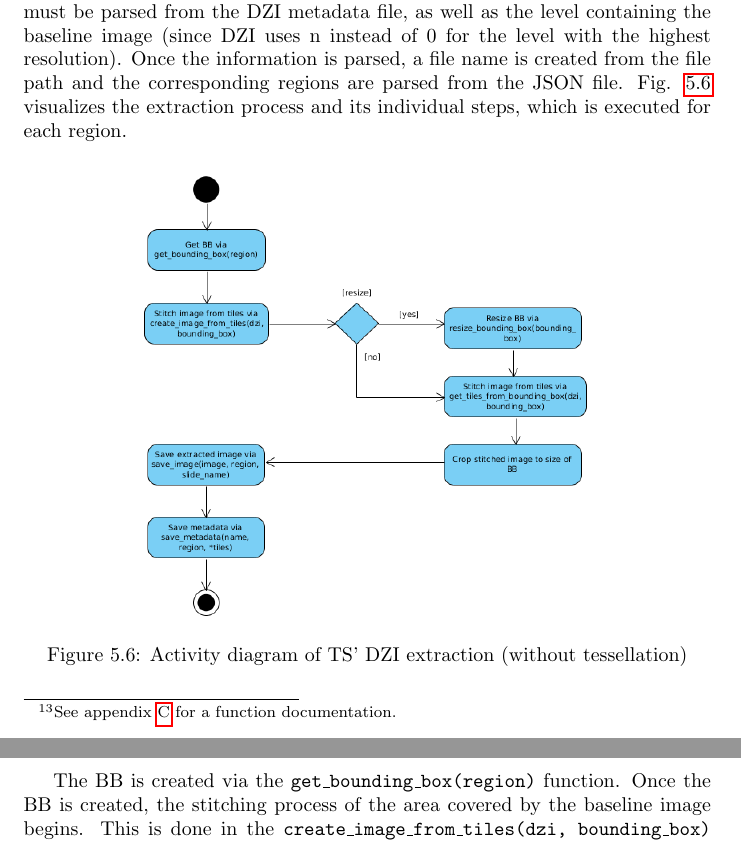
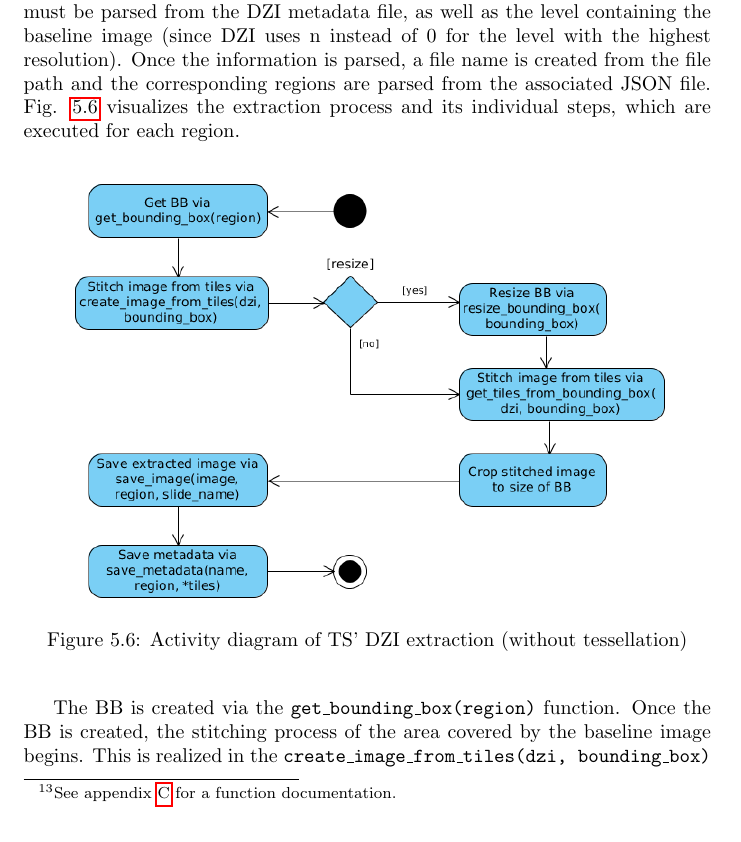
Before and after one commit to SasNaw/Thesis, a LaTeX thesis (document.tex, which reads tex/chap5.tex): two parts of pages 76 and 77 of 120 before the commit and part of page 76 of 120 after it, the two joined at a grey line, cut so that both start at the same text. Compiled offline with pdfLaTeX.

Commit message:
minor changes in 5.3.3

```diff
--- a/tex/chap5.tex
+++ b/tex/chap5.tex
@@ -246,17 +246,17 @@ OpenSlide's \texttt{readRegion(location, level, size)} function is used to retri
 \subsubsection{DZI}
 Since it is not possible to open a DZI with OpenSlide, the extraction process for DZI differs from the one for WSI. It is implemented in the \texttt{dzi(file)} function\footnote{
 	See appendix \ref{secC} for a function documentation.
-}, which starts and manages the extraction process. Since an image must be stitched together manually, the information about tile size and image dimensions must be parsed from the DZI metadata file, as well as the level containing the baseline image (since DZI uses n instead of 0 for the level with the highest resolution). Once the information is parsed, a file name is created from the file path and the corresponding regions are parsed from the JSON file. Fig. \ref{fig5_tsDziUml} visualizes the extraction process and its individual steps, which is executed for each region.
+}, which starts and manages the extraction process. Since an image must be stitched together manually, the information about tile size and image dimensions must be parsed from the DZI metadata file, as well as the level containing the baseline image (since DZI uses n instead of 0 for the level with the highest resolution). Once the information is parsed, a file name is created from the file path and the corresponding regions are parsed from the associated JSON file. Fig. \ref{fig5_tsDziUml} visualizes the extraction process and its individual steps, which are executed for each region.
 
-\begin{figure}[H]
+\begin{figure}[!h]
 	\begin{center}
-		\includegraphics[scale=0.4]{img/ts_dzi_uml.png}
+		\includegraphics[scale=0.45]{img/ts_dzi_uml.png}
 		\caption{Activity diagram of TS' DZI extraction (without tessellation)}
 		\label{fig5_tsDziUml}
 	\end{center}
 \end{figure}
 
-The BB is created via the \texttt{get{\textunderscore}bounding{\textunderscore}box(region)} function. Once the BB is created, the stitching process of the area covered by the baseline image begins. This is done in the \texttt{create{\textunderscore}image{\textunderscore}from{\textunderscore}tiles(dzi, bounding{\textunderscore}box)} function. It first checks, if the -r parameter was provided and if so, if the aspect ratio of the BB matches the ratio of the supplied height and width. If necessary, the BB is adjusted via \texttt{resize{\textunderscore}bounding{\textunderscore}box(bounding{\textunderscore}box)}.
+The BB is created via the \texttt{get{\textunderscore}bounding{\textunderscore}box(region)} function. Once the BB is created, the stitching process of the area covered by the baseline image begins. This is realized in the \texttt{create{\textunderscore}image{\textunderscore}from{\textunderscore}tiles(dzi, bounding{\textunderscore}box)} function. It first checks, if the -r parameter was provided and if so, if the aspect ratio of the BB matches the ratio of the supplied height and width. If necessary, the BB is adjusted via \texttt{resize{\textunderscore}bounding{\textunderscore}box(bounding{\textunderscore}box)}.
 
 The first step in stitching the baseline image area together, is determining the size of the BB (see eq. \ref{eq:sizeX} and \ref{eq:sizey}). To determine the needed tiles, $BB_{min(x)}$, $BB_{min(y)}$, $BB_{max(x)}$ and $BB_{max(y)}$ are divided by the DZI's tile size, resulting in $BB_{min(x)}^t$, $BB_{min(y)}^t$, $BB_{max(x)}^t$ and $BB_{max(y)}^t$. Those values are then iterated from the pair $(BB_{min(x)}^t, BB_{min(y)}^t)$ to $(BB_{max(x)}^t, BB_{max(y)}^t)$. Each of the resulting pairs $(BB_x^t, BB_y^t)$ refers to a tile from the baseline image. The baseline image area is stitched together by iterating over all pairs $(BB_x^t, BB_y^t)$ and stitching the corresponding tiles together. This is implemented in the \texttt{get{\textunderscore}image{\textunderscore}from{\textunderscore}bounding{\textunderscore}box(dzi, bounding{\textunderscore}box)} function. The stitched image is then cropped to fit the size and position of the BB and saved together with its corresponding metadata file (via \texttt{save{\textunderscore}file(image, region, slide{\textunderscore}name)} and \texttt{save{\textunderscore}metadata(name, region, *tiles)}).
 
```
Also changed, not shown: img/ts_dzi_uml.png, img/ts_wsi_uml.png, tex/chap5.tex (2 more changed lines), 3 other files.
